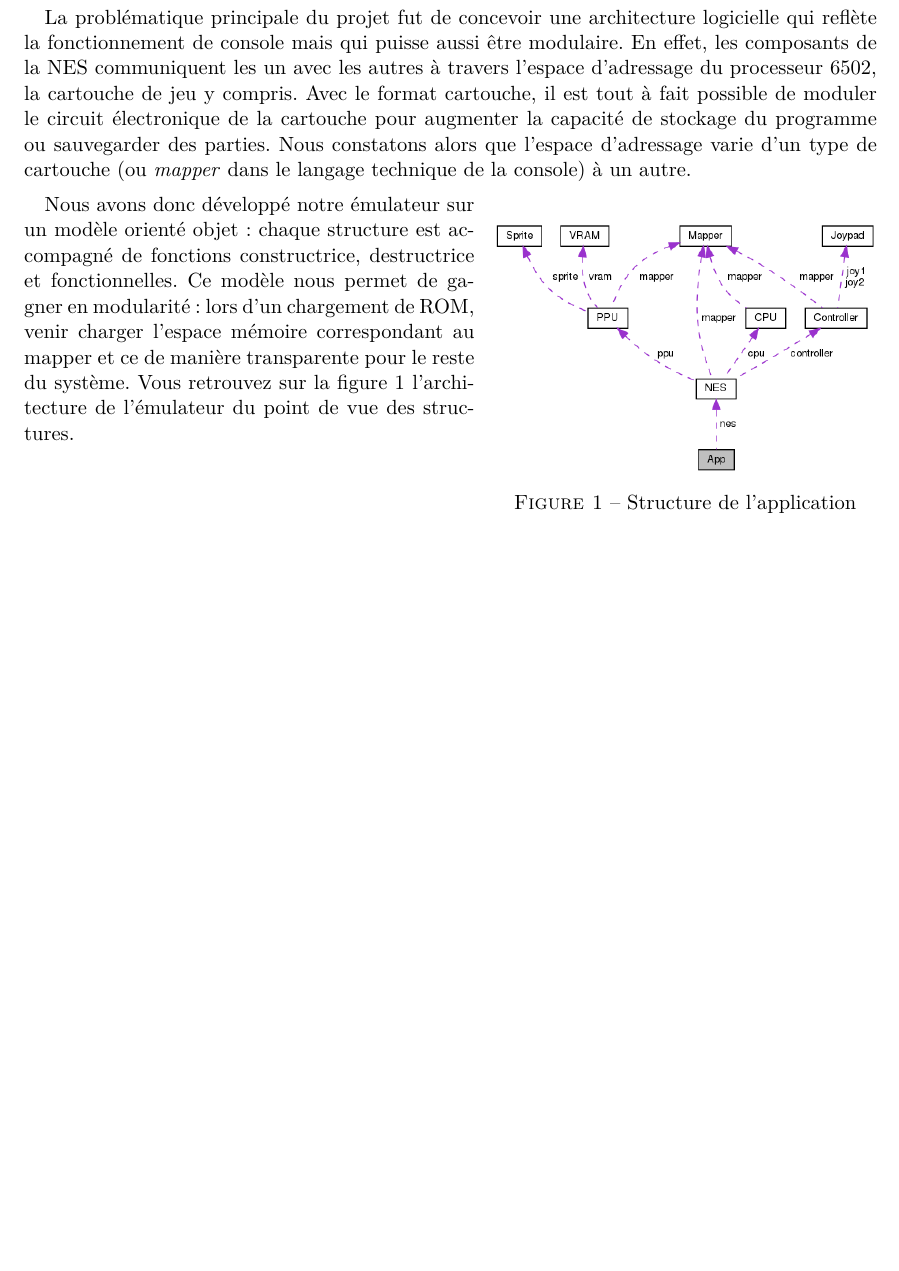
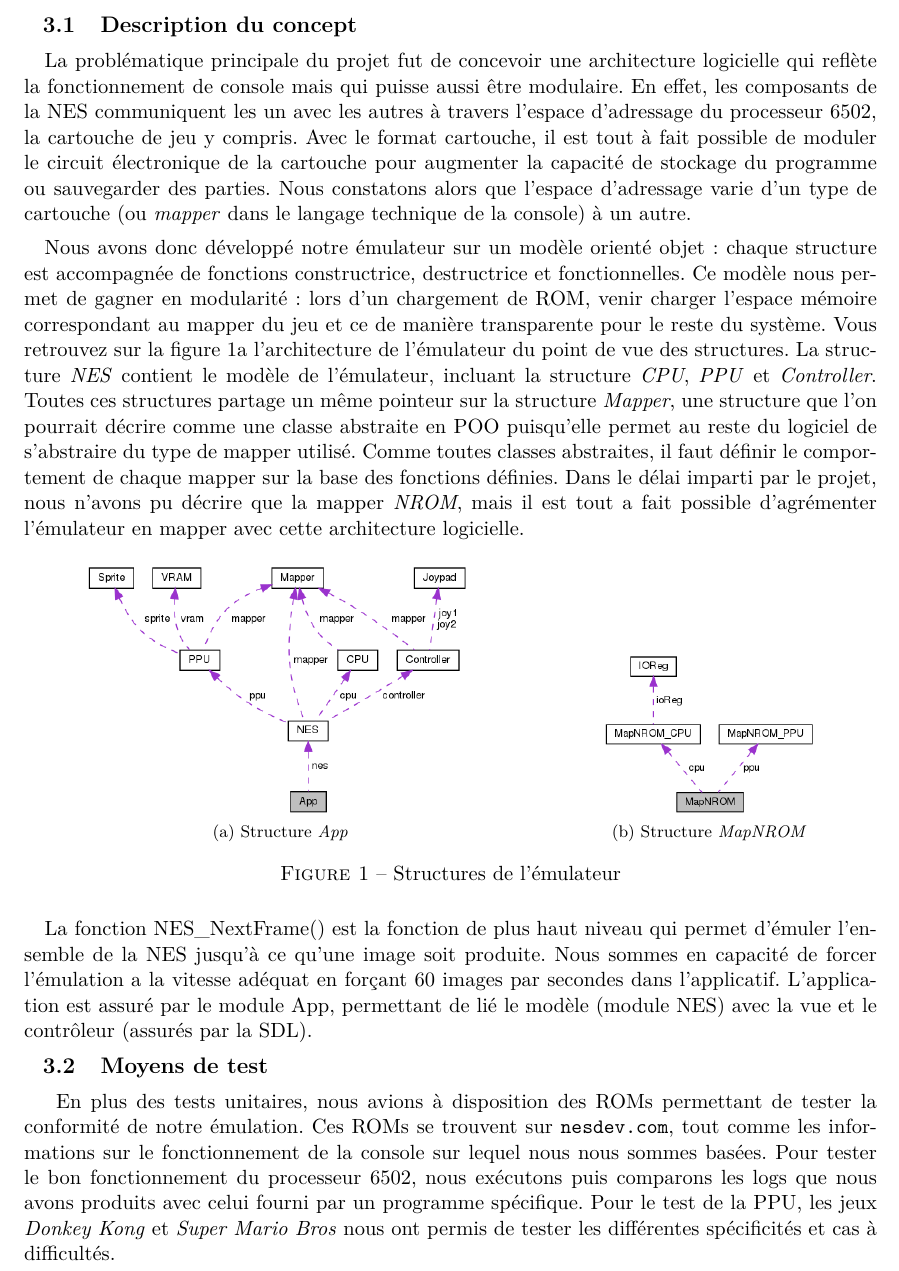
Before and after one commit to dylangageot/mechgah, a LaTeX document (gestion-de-projet/rapport/rapport.tex, which reads gestion-de-projet/rapport/contenu/architecture_logicielle.tex): part of page 5 of 8, cut at the place of the change, the shorter picture padded with empty space. Compiled offline with pdfLaTeX.

Commit message:
Fin de la redaction d'architecture logicielle

```diff
--- a/gestion-de-projet/rapport/contenu/architecture_logicielle.tex
+++ b/gestion-de-projet/rapport/contenu/architecture_logicielle.tex
@@ -1,11 +1,29 @@
+\subsection{Description du concept}
+
 \paragraph{}
 La problématique principale du projet fut de concevoir une architecture logicielle qui reflète la fonctionnement de console mais qui puisse aussi être modulaire. En effet, les composants de la NES communiquent les un avec les autres à travers l'espace d'adressage du processeur 6502, la cartouche de jeu y compris. Avec le format cartouche, il est tout à fait possible de moduler le circuit électronique de la cartouche pour augmenter la capacité de stockage du programme ou sauvegarder des parties. Nous constatons alors que l'espace d'adressage varie d'un type de cartouche (ou \emph{mapper} dans le langage technique de la console) à un autre.
 
 \paragraph{}
-\begin{wrapfigure}{r}{0.45\textwidth}
-  \centering
-  \includegraphics[width=1\linewidth]{images/struct_app}
-  \caption{Structure de l'application}
-  \label{fig:struct_app}
-\end{wrapfigure}
-Nous avons donc développé notre émulateur sur un modèle orienté objet : chaque structure est accompagné de fonctions constructrice, destructrice et fonctionnelles. Ce modèle nous permet de gagner en modularité : lors d'un chargement de ROM, venir charger l'espace mémoire correspondant au mapper et ce de manière transparente pour le reste du système. Vous retrouvez sur la figure \ref{fig:struct_app} l'architecture de l'émulateur du point de vue des structures.
+Nous avons donc développé notre émulateur sur un modèle orienté objet : chaque structure est accompagnée de fonctions constructrice, destructrice et fonctionnelles. Ce modèle nous permet de gagner en modularité : lors d'un chargement de ROM, venir charger l'espace mémoire correspondant au mapper du jeu et ce de manière transparente pour le reste du système. Vous retrouvez sur la figure \ref{fig:struct_app} l'architecture de l'émulateur du point de vue des structures. La structure \emph{NES} contient le modèle de l'émulateur, incluant la structure \emph{CPU}, \emph{PPU} et \emph{Controller}. Toutes ces structures partage un même pointeur sur la structure \emph{Mapper}, une structure que l'on pourrait décrire comme une classe abstraite en POO puisqu'elle permet au reste du logiciel de s'abstraire du type de mapper utilisé. Comme toutes classes abstraites, il faut définir le comportement de chaque mapper sur la base des fonctions définies. Dans le délai imparti par le projet, nous n'avons pu décrire que la mapper \emph{NROM}, mais il est tout a fait possible d'agrémenter l'émulateur en mapper avec cette architecture logicielle.
+
+\begin{figure}[H]
+	\centering
+  \subfloat[Structure \emph{App}]{
+    \includegraphics[width=0.45\linewidth]{images/struct_app}
+    \label{fig:struct_app}
+  }
+  \hspace{2cm}
+  \subfloat[Structure \emph{MapNROM}]{
+    \includegraphics[width=0.25\linewidth]{images/struct_map_nrom}
+    \label{fig:struct_map_nrom}
+  }
+  \caption{Structures de l'émulateur}
+  \label{fig:structure}
+\end{figure}
+
+\paragraph{}
+La fonction NES\_NextFrame() est la fonction de plus haut niveau qui permet d'émuler l'ensemble de la NES jusqu’à ce qu'une image soit produite. Nous sommes en capacité de forcer l'émulation a la vitesse adéquat en forçant 60 images par secondes dans l'applicatif. L'application est assuré par le module App, permettant de lié le modèle (module NES) avec la vue et le contrôleur (assurés par la SDL).
+
+\subsection{Moyens de test}
+
+En plus des tests unitaires, nous avions à disposition des ROMs permettant de tester la conformité de notre émulation. Ces ROMs se trouvent sur \url{nesdev.com}, tout comme les informations sur le fonctionnement de la console sur lequel nous nous sommes basées. Pour tester le bon fonctionnement du processeur 6502, nous exécutons puis comparons les logs que nous avons produits avec celui fourni par un programme spécifique. Pour le test de la PPU, les jeux \emph{Donkey Kong} et \emph{Super Mario Bros} nous ont permis de tester les différentes spécificités et cas à difficultés.
```
Also changed, not shown: gestion-de-projet/rapport/images/struct_map_nrom.png (added).
